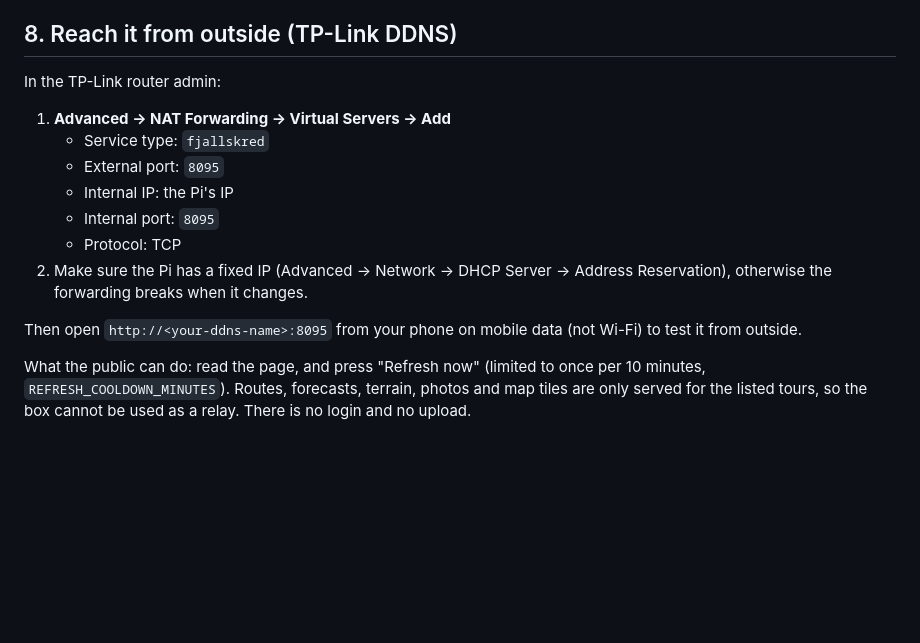
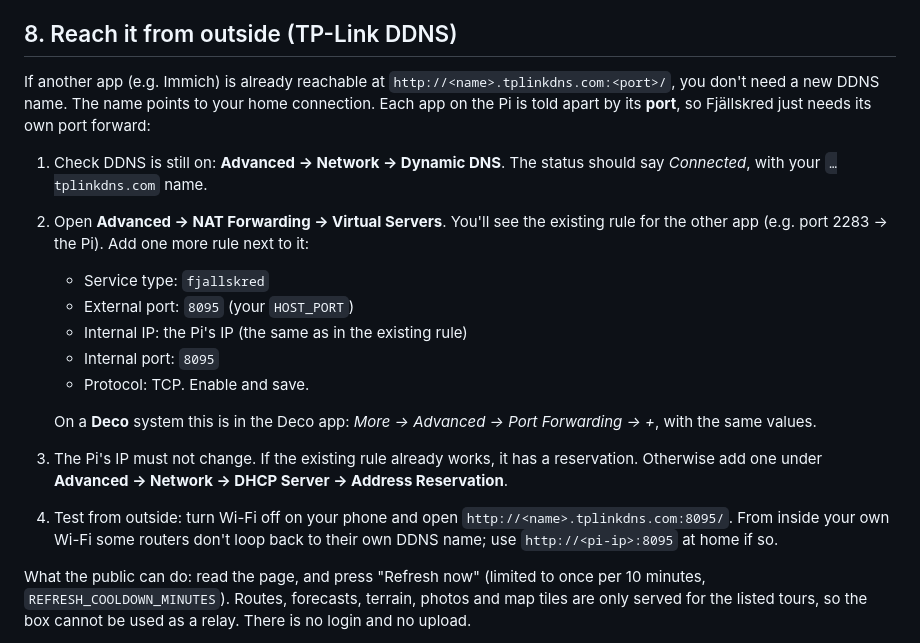
Before and after one commit to HMolker/toppturvarsel, a Markdown page: INSTALL.md, the part around the change. GitHub-like rendering; blank space fills up the shorter version.

Commit message:
Install guide: TP-Link DDNS alongside an existing app
Co-Authored-By: Claude Opus 5 <noreply@anthropic.com>
Claude-Session: https://claude.ai/code/session_01L1CRWXKuaNSJFJiwE5DPPR

```diff
--- a/INSTALL.md
+++ b/INSTALL.md
@@ -136,19 +136,31 @@ ntfy are configured (`channels`).
 
 ## 8. Reach it from outside (TP-Link DDNS)
 
-In the TP-Link router admin:
+If another app (e.g. Immich) is already reachable at
+`http://<name>.tplinkdns.com:<port>/`, you don't need a new DDNS name. The
+name points to your home connection. Each app on the Pi is told apart by
+its **port**, so Fjällskred just needs its own port forward:
 
-1. **Advanced → NAT Forwarding → Virtual Servers → Add**
+1. Check DDNS is still on: **Advanced → Network → Dynamic DNS**. The status
+   should say *Connected*, with your `…tplinkdns.com` name.
+2. Open **Advanced → NAT Forwarding → Virtual Servers**. You'll see the
+   existing rule for the other app (e.g. port 2283 → the Pi). Add one more
+   rule next to it:
    - Service type: `fjallskred`
-   - External port: `8095`
-   - Internal IP: the Pi's IP
+   - External port: `8095` (your `HOST_PORT`)
+   - Internal IP: the Pi's IP (the same as in the existing rule)
    - Internal port: `8095`
-   - Protocol: TCP
-2. Make sure the Pi has a fixed IP (Advanced → Network → DHCP Server →
-   Address Reservation), otherwise the forwarding breaks when it changes.
+   - Protocol: TCP. Enable and save.
 
-Then open `http://<your-ddns-name>:8095` from your phone on mobile data
-(not Wi-Fi) to test it from outside.
+   On a **Deco** system this is in the Deco app: *More → Advanced → Port
+   Forwarding → +*, with the same values.
+3. The Pi's IP must not change. If the existing rule already works, it
+   has a reservation. Otherwise add one under **Advanced → Network → DHCP
+   Server → Address Reservation**.
+4. Test from outside: turn Wi-Fi off on your phone and open
+   `http://<name>.tplinkdns.com:8095/`. From inside your own Wi-Fi some
+   routers don't loop back to their own DDNS name; use `http://<pi-ip>:8095`
+   at home if so.
 
 What the public can do: read the page, and press "Refresh now" (limited to
 once per 10 minutes, `REFRESH_COOLDOWN_MINUTES`). Routes, forecasts,
```
